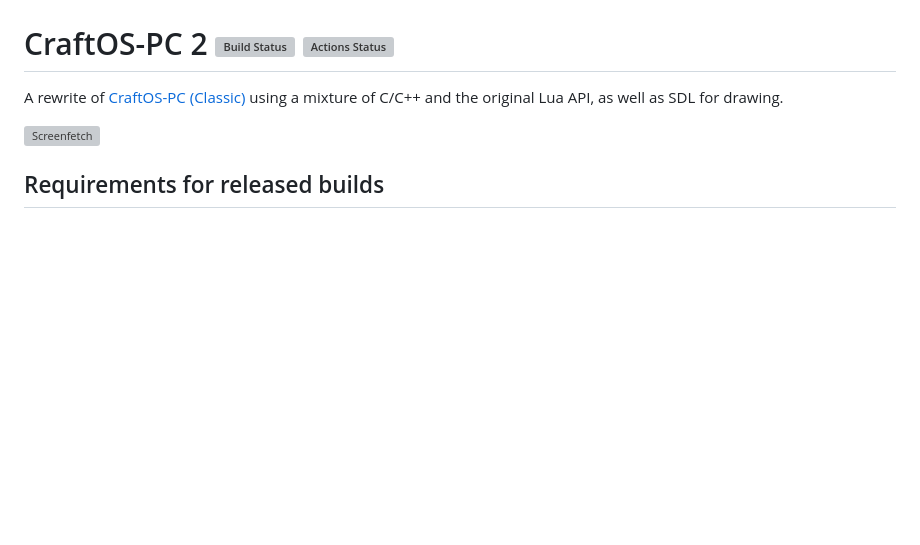
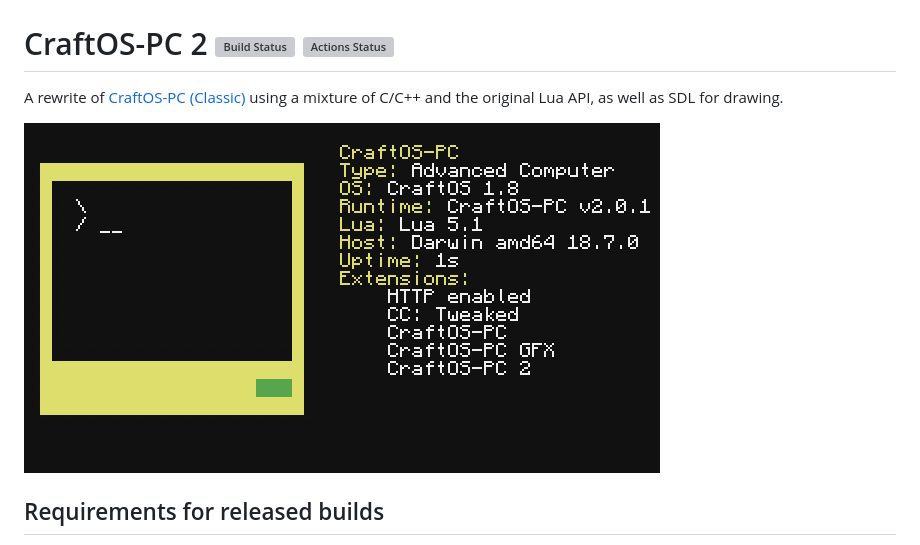
Before and after one commit to MCJack123/craftos2, a Markdown page: README.md, the part around the change. Drawn GitHub-style; pictures changed too: image1.png (added); blank space fills up the shorter version; grey boxes are pictures that could not be loaded.

Commit message:
Changed image

```diff
--- a/README.md
+++ b/README.md
@@ -1,7 +1,7 @@
 # CraftOS-PC 2 [![Build Status](https://travis-ci.com/MCJack123/craftos2.svg?branch=master)](https://travis-ci.com/MCJack123/craftos2) [![Actions Status](https://github.com/MCJack123/craftos2/workflows/CI/badge.svg)](https://github.com/MCJack123/craftos2/actions)
 A rewrite of [CraftOS-PC (Classic)](https://github.com/MCJack123/craftos) using a mixture of C/C++ and the original Lua API, as well as SDL for drawing.
 
-![Screenfetch](image1.bmp)
+![Screenfetch](image1.png)
 
 ## Requirements for released builds
 * 64-bit operating system
```
Also changed, not shown: 1 other file.
